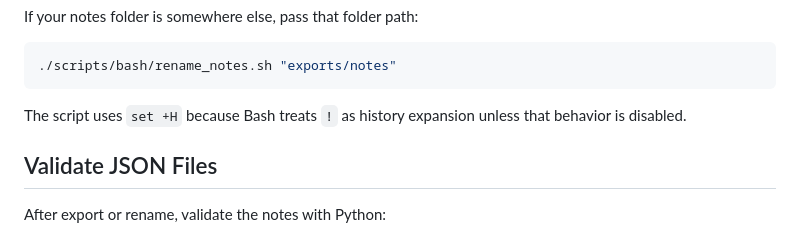
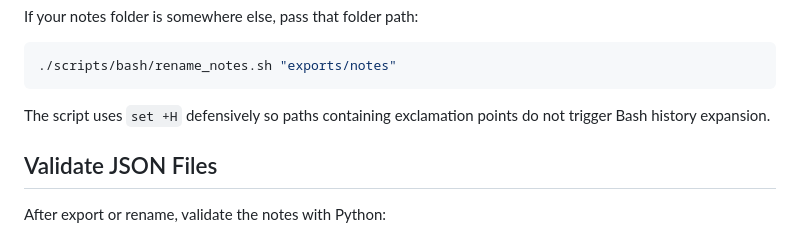
Before and after one commit to needsofmany/PluralBridge, a Markdown page: docs/notes-export.md, the part around the change. Drawn GitHub-style.

Commit message:
Clean notes export path examples

````diff
--- a/docs/notes-export.md
+++ b/docs/notes-export.md
@@ -136,7 +136,7 @@ If your notes folder is somewhere else, pass that folder path:
 ./scripts/bash/rename_notes.sh "exports/notes"
 ```
 
-The script uses `set +H` because Bash treats `!` as history expansion unless that behavior is disabled.
+The script uses `set +H` defensively so paths containing exclamation points do not trigger Bash history expansion.
 
 ## Validate JSON Files
 
````
